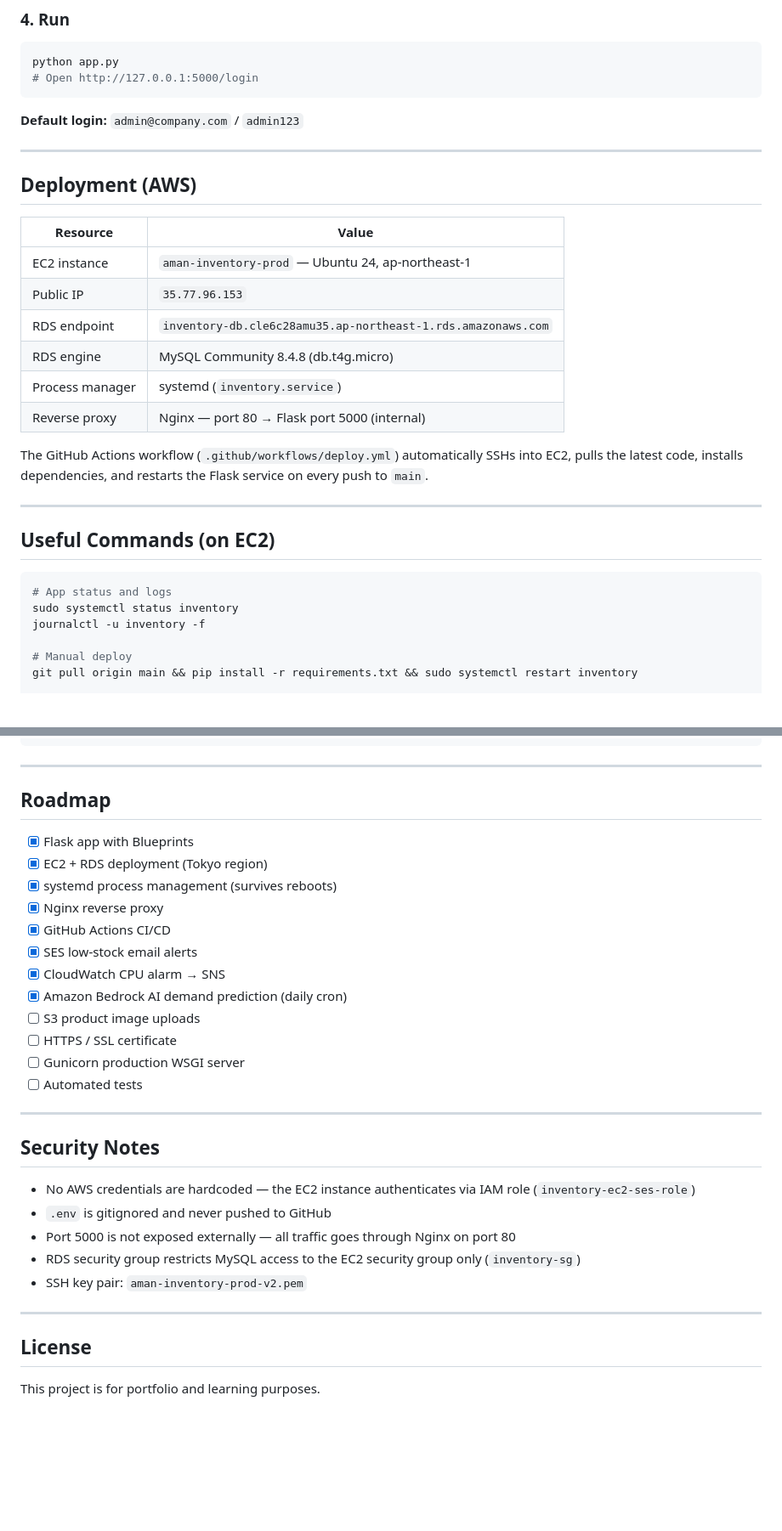
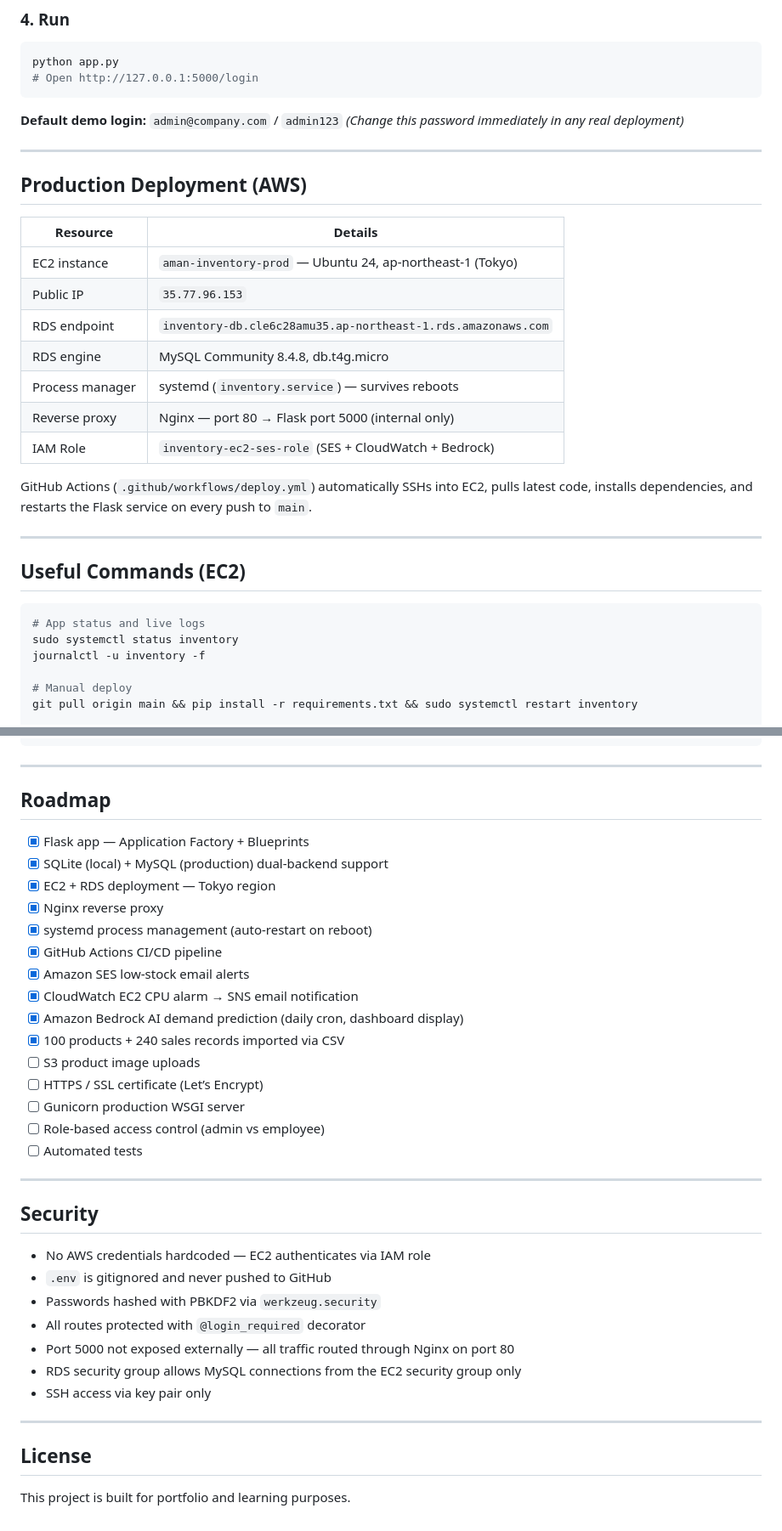
Before and after one commit to amanrai00/inventory-system, a Markdown page: README.md, 2 parts joined by grey strips. Shown at 85% size. Drawn GitHub-style; blank space fills up the shorter version.

````diff
--- a/README.md
+++ b/README.md
@@ -166,29 +181,31 @@ python app.py
 # Open http://127.0.0.1:5000/login
 ```
 
-**Default login:** `admin@company.com` / `admin123`
+**Default demo login:** `admin@company.com` / `admin123`
+*(Change this password immediately in any real deployment)*
 
----
+-----
 
-## Deployment (AWS)
+## Production Deployment (AWS)
 
-| Resource | Value |
-|---|---|
-| EC2 instance | `aman-inventory-prod` — Ubuntu 24, ap-northeast-1 |
-| Public IP | `35.77.96.153` |
-| RDS endpoint | `inventory-db.cle6c28amu35.ap-northeast-1.rds.amazonaws.com` |
-| RDS engine | MySQL Community 8.4.8 (db.t4g.micro) |
-| Process manager | systemd (`inventory.service`) |
-| Reverse proxy | Nginx — port 80 → Flask port 5000 (internal) |
+|Resource       |Details                                                     |
+|---------------|------------------------------------------------------------|
+|EC2 instance   |`aman-inventory-prod` — Ubuntu 24, ap-northeast-1 (Tokyo)   |
+|Public IP      |`35.77.96.153`                                              |
+|RDS endpoint   |`inventory-db.cle6c28amu35.ap-northeast-1.rds.amazonaws.com`|
+|RDS engine     |MySQL Community 8.4.8, db.t4g.micro                         |
+|Process manager|systemd (`inventory.service`) — survives reboots            |
+|Reverse proxy  |Nginx — port 80 → Flask port 5000 (internal only)           |
+|IAM Role       |`inventory-ec2-ses-role` (SES + CloudWatch + Bedrock)       |
 
-The GitHub Actions workflow (`.github/workflows/deploy.yml`) automatically SSHs into EC2, pulls the latest code, installs dependencies, and restarts the Flask service on every push to `main`.
+GitHub Actions (`.github/workflows/deploy.yml`) automatically SSHs into EC2, pulls latest code, installs dependencies, and restarts the Flask service on every push to `main`.
 
----
+-----
 
-## Useful Commands (on EC2)
+## Useful Commands (EC2)
 
 ```bash
-# App status and logs
+# App status and live logs
 sudo systemctl status inventory
 journalctl -u inventory -f
 
@@ -210,35 +227,40 @@ aws cloudwatch set-alarm-state \
   --region ap-northeast-1
 ```
 
----
+-----
 
 ## Roadmap
 
-- [x] Flask app with Blueprints
-- [x] EC2 + RDS deployment (Tokyo region)
-- [x] systemd process management (survives reboots)
+- [x] Flask app — Application Factory + Blueprints
+- [x] SQLite (local) + MySQL (production) dual-backend support
+- [x] EC2 + RDS deployment — Tokyo region
 - [x] Nginx reverse proxy
-- [x] GitHub Actions CI/CD
-- [x] SES low-stock email alerts
-- [x] CloudWatch CPU alarm → SNS
-- [x] Amazon Bedrock AI demand prediction (daily cron)
+- [x] systemd process management (auto-restart on reboot)
+- [x] GitHub Actions CI/CD pipeline
+- [x] Amazon SES low-stock email alerts
+- [x] CloudWatch EC2 CPU alarm → SNS email notification
+- [x] Amazon Bedrock AI demand prediction (daily cron, dashboard display)
+- [x] 100 products + 240 sales records imported via CSV
 - [ ] S3 product image uploads
-- [ ] HTTPS / SSL certificate
+- [ ] HTTPS / SSL certificate (Let’s Encrypt)
 - [ ] Gunicorn production WSGI server
+- [ ] Role-based access control (admin vs employee)
 - [ ] Automated tests
 
----
+-----
 
-## Security Notes
+## Security
 
-- No AWS credentials are hardcoded — the EC2 instance authenticates via IAM role (`inventory-ec2-ses-role`)
+- No AWS credentials hardcoded — EC2 authenticates via IAM role
 - `.env` is gitignored and never pushed to GitHub
-- Port 5000 is not exposed externally — all traffic goes through Nginx on port 80
-- RDS security group restricts MySQL access to the EC2 security group only (`inventory-sg`)
-- SSH key pair: `aman-inventory-prod-v2.pem`
+- Passwords hashed with PBKDF2 via `werkzeug.security`
+- All routes protected with `@login_required` decorator
+- Port 5000 not exposed externally — all traffic routed through Nginx on port 80
+- RDS security group allows MySQL connections from the EC2 security group only
+- SSH access via key pair only
 
----
+-----
 
 ## License
 
-This project is for portfolio and learning purposes.
+This project is built for portfolio and learning purposes.
````
Also changed, not shown: other parts of README.md (+73 -58 lines).
